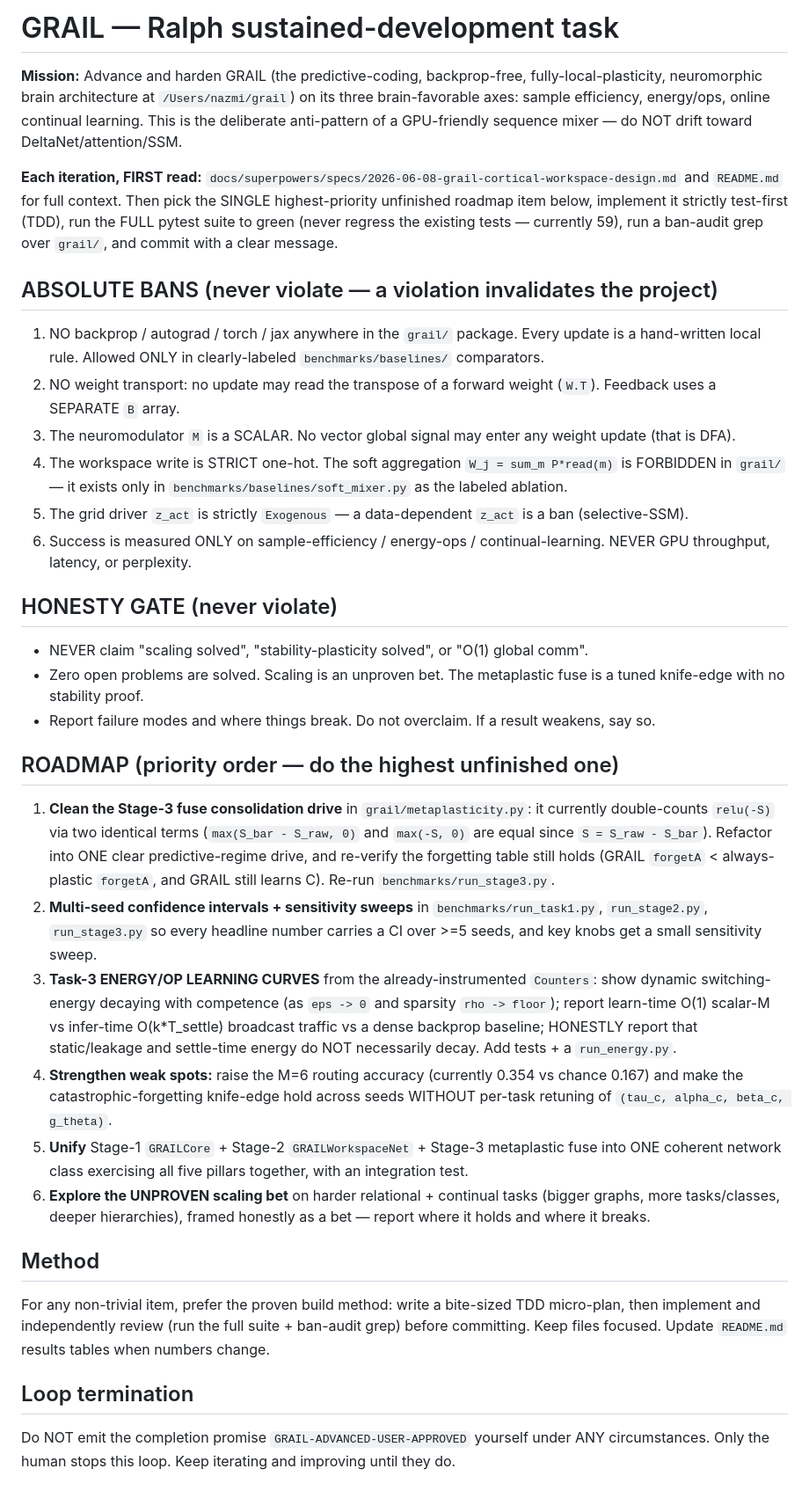
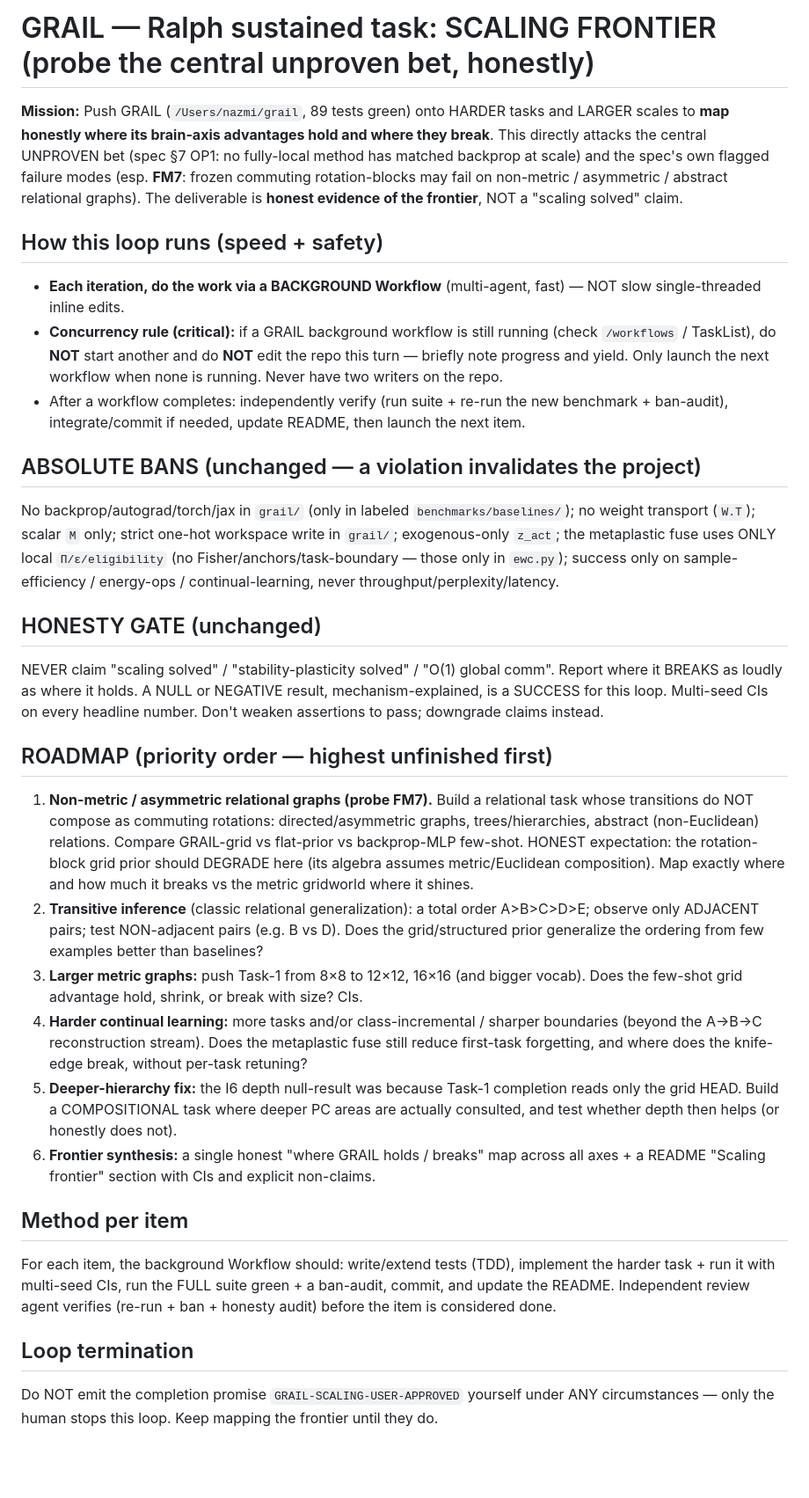
Before and after one commit to nazmiefearmutcu/Cerebrum, a Markdown page: RALPH_TASK.md, the part around the change. Shown at 88% size. GitHub-like rendering; blank space fills up the shorter version.

Commit message:
docs: ralph scaling-frontier roadmap (probe central bet + FM7 honestly)

```diff
--- a/RALPH_TASK.md
+++ b/RALPH_TASK.md
@@ -1,32 +1,28 @@
-# GRAIL — Ralph sustained-development task
+# GRAIL — Ralph sustained task: SCALING FRONTIER (probe the central unproven bet, honestly)
 
-**Mission:** Advance and harden GRAIL (the predictive-coding, backprop-free, fully-local-plasticity, neuromorphic brain architecture at `/Users/nazmi/grail`) on its three brain-favorable axes: sample efficiency, energy/ops, online continual learning. This is the deliberate anti-pattern of a GPU-friendly sequence mixer — do NOT drift toward DeltaNet/attention/SSM.
+**Mission:** Push GRAIL (`/Users/nazmi/grail`, 89 tests green) onto HARDER tasks and LARGER scales to **map honestly where its brain-axis advantages hold and where they break**. This directly attacks the central UNPROVEN bet (spec §7 OP1: no fully-local method has matched backprop at scale) and the spec's own flagged failure modes (esp. **FM7**: frozen commuting rotation-blocks may fail on non-metric / asymmetric / abstract relational graphs). The deliverable is **honest evidence of the frontier**, NOT a "scaling solved" claim.
 
-**Each iteration, FIRST read:** `docs/superpowers/specs/2026-06-08-grail-cortical-workspace-design.md` and `README.md` for full context. Then pick the SINGLE highest-priority unfinished roadmap item below, implement it strictly test-first (TDD), run the FULL pytest suite to green (never regress the existing tests — currently 59), run a ban-audit grep over `grail/`, and commit with a clear message.
+## How this loop runs (speed + safety)
+- **Each iteration, do the work via a BACKGROUND Workflow** (multi-agent, fast) — NOT slow single-threaded inline edits.
+- **Concurrency rule (critical):** if a GRAIL background workflow is still running (check `/workflows` / TaskList), do **NOT** start another and do **NOT** edit the repo this turn — briefly note progress and yield. Only launch the next workflow when none is running. Never have two writers on the repo.
+- After a workflow completes: independently verify (run suite + re-run the new benchmark + ban-audit), integrate/commit if needed, update README, then launch the next item.
 
-## ABSOLUTE BANS (never violate — a violation invalidates the project)
-1. NO backprop / autograd / torch / jax anywhere in the `grail/` package. Every update is a hand-written local rule. Allowed ONLY in clearly-labeled `benchmarks/baselines/` comparators.
-2. NO weight transport: no update may read the transpose of a forward weight (`W.T`). Feedback uses a SEPARATE `B` array.
-3. The neuromodulator `M` is a SCALAR. No vector global signal may enter any weight update (that is DFA).
-4. The workspace write is STRICT one-hot. The soft aggregation `W_j = sum_m P*read(m)` is FORBIDDEN in `grail/` — it exists only in `benchmarks/baselines/soft_mixer.py` as the labeled ablation.
-5. The grid driver `z_act` is strictly `Exogenous` — a data-dependent `z_act` is a ban (selective-SSM).
-6. Success is measured ONLY on sample-efficiency / energy-ops / continual-learning. NEVER GPU throughput, latency, or perplexity.
+## ABSOLUTE BANS (unchanged — a violation invalidates the project)
+No backprop/autograd/torch/jax in `grail/` (only in labeled `benchmarks/baselines/`); no weight transport (`W.T`); scalar `M` only; strict one-hot workspace write in `grail/`; exogenous-only `z_act`; the metaplastic fuse uses ONLY local `Π/ε/eligibility` (no Fisher/anchors/task-boundary — those only in `ewc.py`); success only on sample-efficiency / energy-ops / continual-learning, never throughput/perplexity/latency.
 
-## HONESTY GATE (never violate)
-- NEVER claim "scaling solved", "stability-plasticity solved", or "O(1) global comm".
-- Zero open problems are solved. Scaling is an unproven bet. The metaplastic fuse is a tuned knife-edge with no stability proof.
-- Report failure modes and where things break. Do not overclaim. If a result weakens, say so.
+## HONESTY GATE (unchanged)
+NEVER claim "scaling solved" / "stability-plasticity solved" / "O(1) global comm". Report where it BREAKS as loudly as where it holds. A NULL or NEGATIVE result, mechanism-explained, is a SUCCESS for this loop. Multi-seed CIs on every headline number. Don't weaken assertions to pass; downgrade claims instead.
 
-## ROADMAP (priority order — do the highest unfinished one)
-1. **Clean the Stage-3 fuse consolidation drive** in `grail/metaplasticity.py`: it currently double-counts `relu(-S)` via two identical terms (`max(S_bar - S_raw, 0)` and `max(-S, 0)` are equal since `S = S_raw - S_bar`). Refactor into ONE clear predictive-regime drive, and re-verify the forgetting table still holds (GRAIL `forgetA` < always-plastic `forgetA`, and GRAIL still learns C). Re-run `benchmarks/run_stage3.py`.
-2. **Multi-seed confidence intervals + sensitivity sweeps** in `benchmarks/run_task1.py`, `run_stage2.py`, `run_stage3.py` so every headline number carries a CI over >=5 seeds, and key knobs get a small sensitivity sweep.
-3. **Task-3 ENERGY/OP LEARNING CURVES** from the already-instrumented `Counters`: show dynamic switching-energy decaying with competence (as `eps -> 0` and sparsity `rho -> floor`); report learn-time O(1) scalar-M vs infer-time O(k*T_settle) broadcast traffic vs a dense backprop baseline; HONESTLY report that static/leakage and settle-time energy do NOT necessarily decay. Add tests + a `run_energy.py`.
-4. **Strengthen weak spots:** raise the M=6 routing accuracy (currently 0.354 vs chance 0.167) and make the catastrophic-forgetting knife-edge hold across seeds WITHOUT per-task retuning of `(tau_c, alpha_c, beta_c, g_theta)`.
-5. **Unify** Stage-1 `GRAILCore` + Stage-2 `GRAILWorkspaceNet` + Stage-3 metaplastic fuse into ONE coherent network class exercising all five pillars together, with an integration test.
-6. **Explore the UNPROVEN scaling bet** on harder relational + continual tasks (bigger graphs, more tasks/classes, deeper hierarchies), framed honestly as a bet — report where it holds and where it breaks.
+## ROADMAP (priority order — highest unfinished first)
+1. **Non-metric / asymmetric relational graphs (probe FM7).** Build a relational task whose transitions do NOT compose as commuting rotations: directed/asymmetric graphs, trees/hierarchies, abstract (non-Euclidean) relations. Compare GRAIL-grid vs flat-prior vs backprop-MLP few-shot. HONEST expectation: the rotation-block grid prior should DEGRADE here (its algebra assumes metric/Euclidean composition). Map exactly where and how much it breaks vs the metric gridworld where it shines.
+2. **Transitive inference** (classic relational generalization): a total order A>B>C>D>E; observe only ADJACENT pairs; test NON-adjacent pairs (e.g. B vs D). Does the grid/structured prior generalize the ordering from few examples better than baselines?
+3. **Larger metric graphs:** push Task-1 from 8×8 to 12×12, 16×16 (and bigger vocab). Does the few-shot grid advantage hold, shrink, or break with size? CIs.
+4. **Harder continual learning:** more tasks and/or class-incremental / sharper boundaries (beyond the A→B→C reconstruction stream). Does the metaplastic fuse still reduce first-task forgetting, and where does the knife-edge break, without per-task retuning?
+5. **Deeper-hierarchy fix:** the I6 depth null-result was because Task-1 completion reads only the grid HEAD. Build a COMPOSITIONAL task where deeper PC areas are actually consulted, and test whether depth then helps (or honestly does not).
+6. **Frontier synthesis:** a single honest "where GRAIL holds / breaks" map across all axes + a README "Scaling frontier" section with CIs and explicit non-claims.
 
-## Method
-For any non-trivial item, prefer the proven build method: write a bite-sized TDD micro-plan, then implement and independently review (run the full suite + ban-audit grep) before committing. Keep files focused. Update `README.md` results tables when numbers change.
+## Method per item
+For each item, the background Workflow should: write/extend tests (TDD), implement the harder task + run it with multi-seed CIs, run the FULL suite green + a ban-audit, commit, and update the README. Independent review agent verifies (re-run + ban + honesty audit) before the item is considered done.
 
 ## Loop termination
-Do NOT emit the completion promise `GRAIL-ADVANCED-USER-APPROVED` yourself under ANY circumstances. Only the human stops this loop. Keep iterating and improving until they do.
+Do NOT emit the completion promise `GRAIL-SCALING-USER-APPROVED` yourself under ANY circumstances — only the human stops this loop. Keep mapping the frontier until they do.
```
